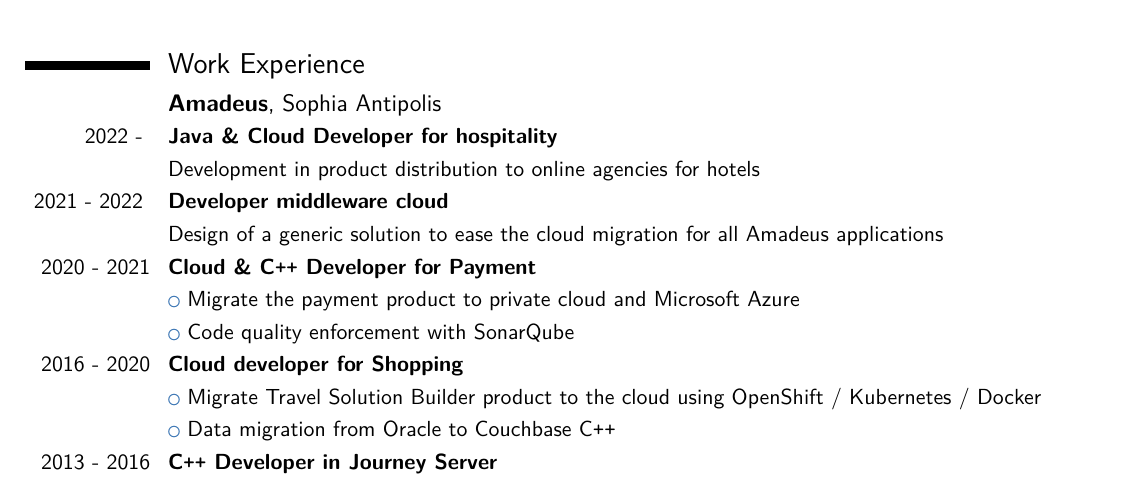
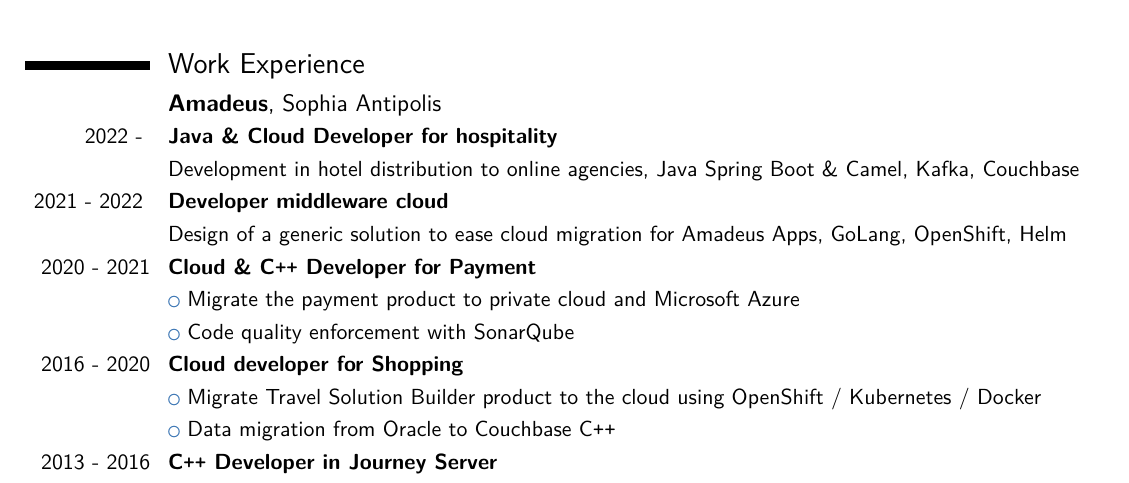
Before and after one commit to Meeeds/CV, a LaTeX CV (CV_Louis_Barjon_English.tex): part of the page, cut so that both start at the same text. Compiled offline with pdfLaTeX.

Commit message:
Small changes HOS

```diff
--- a/CV_Louis_Barjon_English.tex
+++ b/CV_Louis_Barjon_English.tex
@@ -93,10 +93,10 @@
 
 \cventry{2022 -  }{Java \& Cloud Developer for hospitality}{}{}{}{}
 % \cvline{}{description}
-\cvlistitem{Development in product distribution to online agencies for hotels}
+\cvlistitem{Development in hotel distribution to online agencies, Java Spring Boot \& Camel, Kafka, Couchbase}
 
 \cventry{2021 - 2022 }{Developer middleware cloud}{}{}{}{}
-\cvlistitem{Design of a generic solution to ease the cloud migration for all Amadeus applications }
+\cvlistitem{Design of a generic solution to ease cloud migration for Amadeus Apps, GoLang, OpenShift, Helm}
 
 \renewcommand*{\listitemsymbol}{\labelitemi~}
 
```
